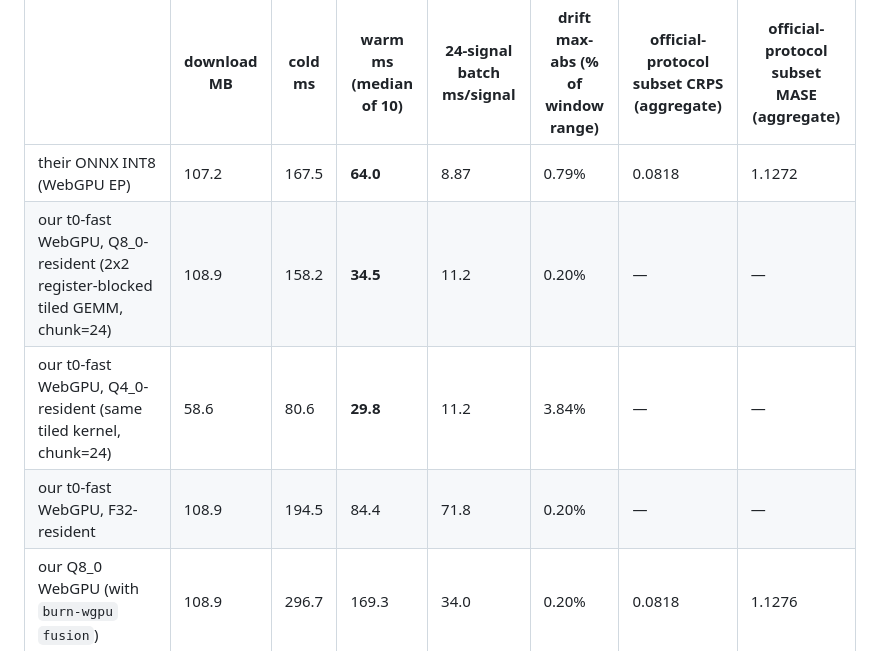
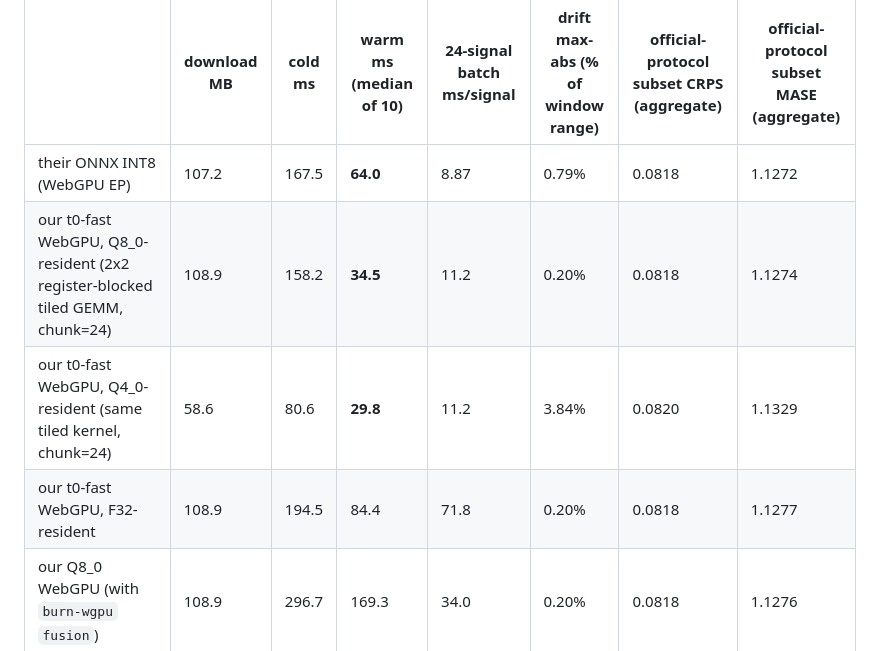
Before and after one commit to idle-intelligence/t0-web, a Markdown page: docs/BENCHMARKS.md, the part around one of its changes. Drawn GitHub-style.

```diff
--- a/docs/BENCHMARKS.md
+++ b/docs/BENCHMARKS.md
@@ -280,9 +280,9 @@ Analysis: `docs/runs/2026-09-19-web-smoke.md`.
 | | download MB | cold ms | warm ms (median of 10) | 24-signal batch ms/signal | drift max-abs (% of window range) | official-protocol subset CRPS (aggregate) | official-protocol subset MASE (aggregate) |
 |---|---|---|---|---|---|---|---|
 | their ONNX INT8 (WebGPU EP) | 107.2 | 167.5 | **64.0** | 8.87 | 0.79% | 0.0818 | 1.1272 |
-| our t0-fast WebGPU, Q8_0-resident (2x2 register-blocked tiled GEMM, chunk=24) | 108.9 | 158.2 | **34.5** | 11.2 | 0.20% | — | — |
-| our t0-fast WebGPU, Q4_0-resident (same tiled kernel, chunk=24) | 58.6 | 80.6 | **29.8** | 11.2 | 3.84% | — | — |
-| our t0-fast WebGPU, F32-resident | 108.9 | 194.5 | 84.4 | 71.8 | 0.20% | — | — |
+| our t0-fast WebGPU, Q8_0-resident (2x2 register-blocked tiled GEMM, chunk=24) | 108.9 | 158.2 | **34.5** | 11.2 | 0.20% | 0.0818 | 1.1274 |
+| our t0-fast WebGPU, Q4_0-resident (same tiled kernel, chunk=24) | 58.6 | 80.6 | **29.8** | 11.2 | 3.84% | 0.0820 | 1.1329 |
+| our t0-fast WebGPU, F32-resident | 108.9 | 194.5 | 84.4 | 71.8 | 0.20% | 0.0818 | 1.1277 |
 | our Q8_0 WebGPU (with `burn-wgpu` `fusion`) | 108.9 | 296.7 | 169.3 | 34.0 | 0.20% | 0.0818 | 1.1276 |
 | our Q4_0 WebGPU (with `burn-wgpu` `fusion`) | 58.6 | 303.5 | 169.8 | 34.2 | 3.84% | 0.0821 | 1.1332 |
 | our Q8_0 CPU (ndarray/wasm) | 108.9 | 577.0 | 549.9 | 311.0 | 0.20% | 0.0818 | 1.1276 |
```
Also changed, not shown: other parts of docs/BENCHMARKS.md (+2 -0 lines), docs/runs/2026-09-20-official-protocol-fast.md (added, +166 -0 lines), docs/runs/2026-09-20-rollout.md (+67 -0 lines).
